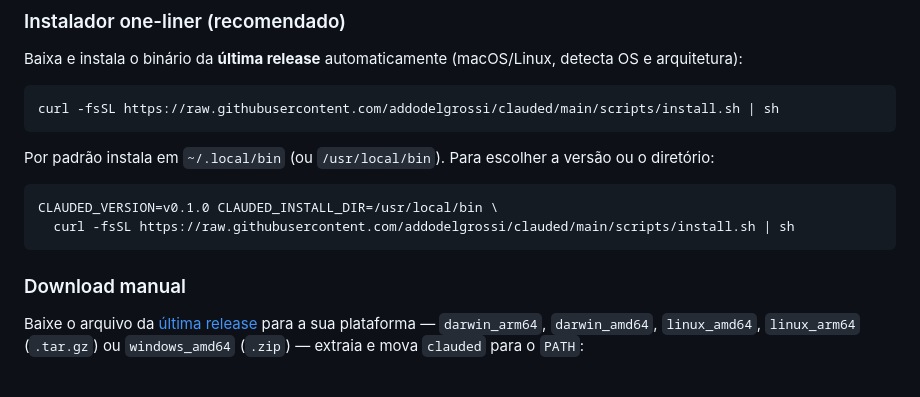
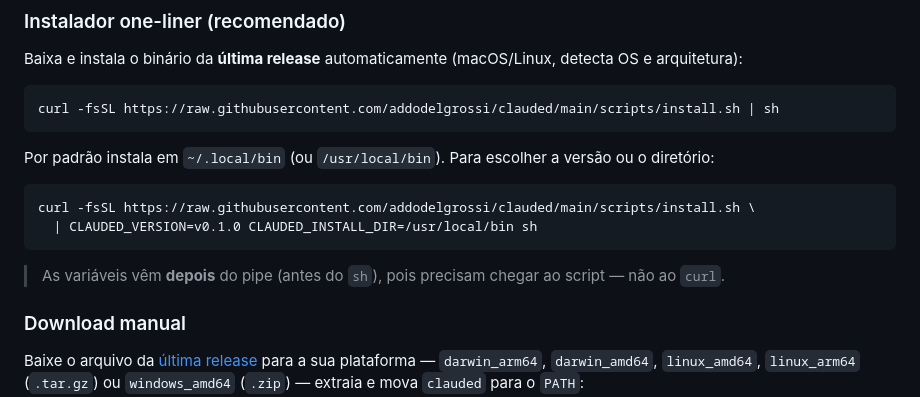
Before and after one commit to addodelgrossi/clauded, a Markdown page: README.md, the part around the change. Rendered like a GitHub page; blank space fills up the shorter version.

Commit message:
README: corrige forma de passar env ao instalador (após o pipe)
Co-Authored-By: Claude Opus 4.8 (1M context) <noreply@anthropic.com>

````diff
--- a/README.md
+++ b/README.md
@@ -85,9 +85,12 @@ Por padrão instala em `~/.local/bin` (ou `/usr/local/bin`). Para escolher a
 versão ou o diretório:
 
 ```bash
-CLAUDED_VERSION=v0.1.0 CLAUDED_INSTALL_DIR=/usr/local/bin \
-  curl -fsSL https://raw.githubusercontent.com/addodelgrossi/clauded/main/scripts/install.sh | sh
+curl -fsSL https://raw.githubusercontent.com/addodelgrossi/clauded/main/scripts/install.sh \
+  | CLAUDED_VERSION=v0.1.0 CLAUDED_INSTALL_DIR=/usr/local/bin sh
 ```
+
+> As variáveis vêm **depois** do pipe (antes do `sh`), pois precisam chegar ao
+> script — não ao `curl`.
 
 ### Download manual
 
````
